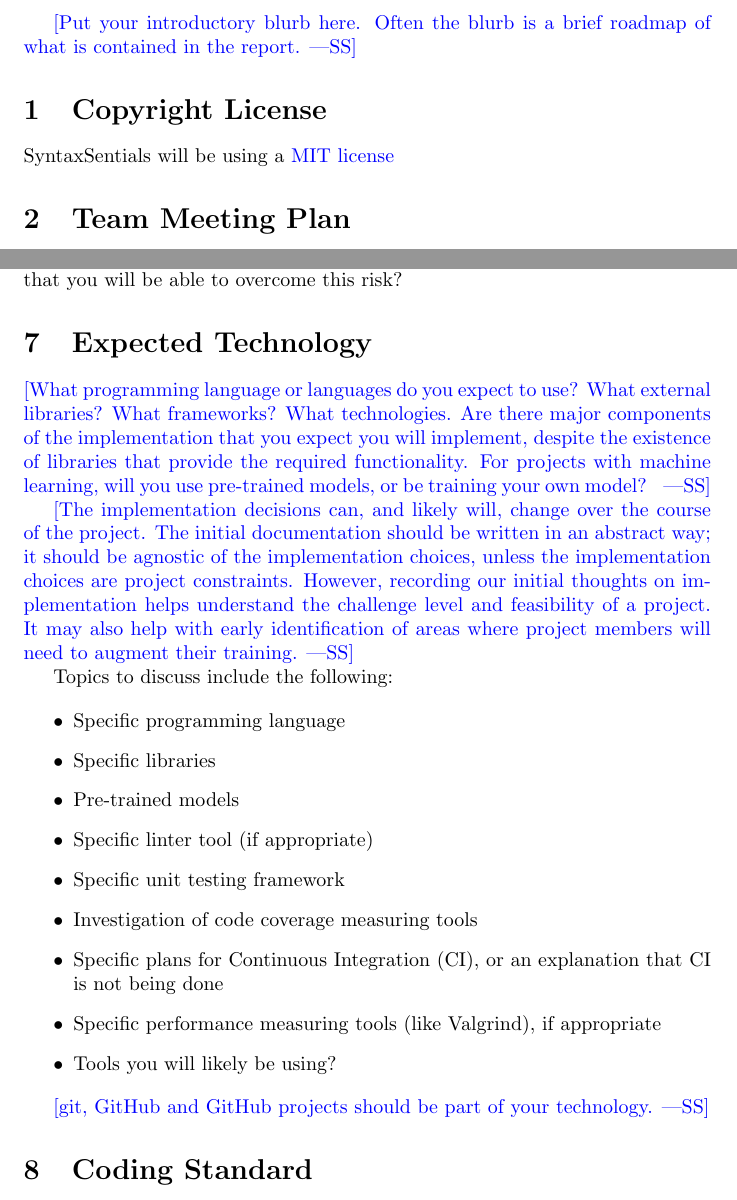
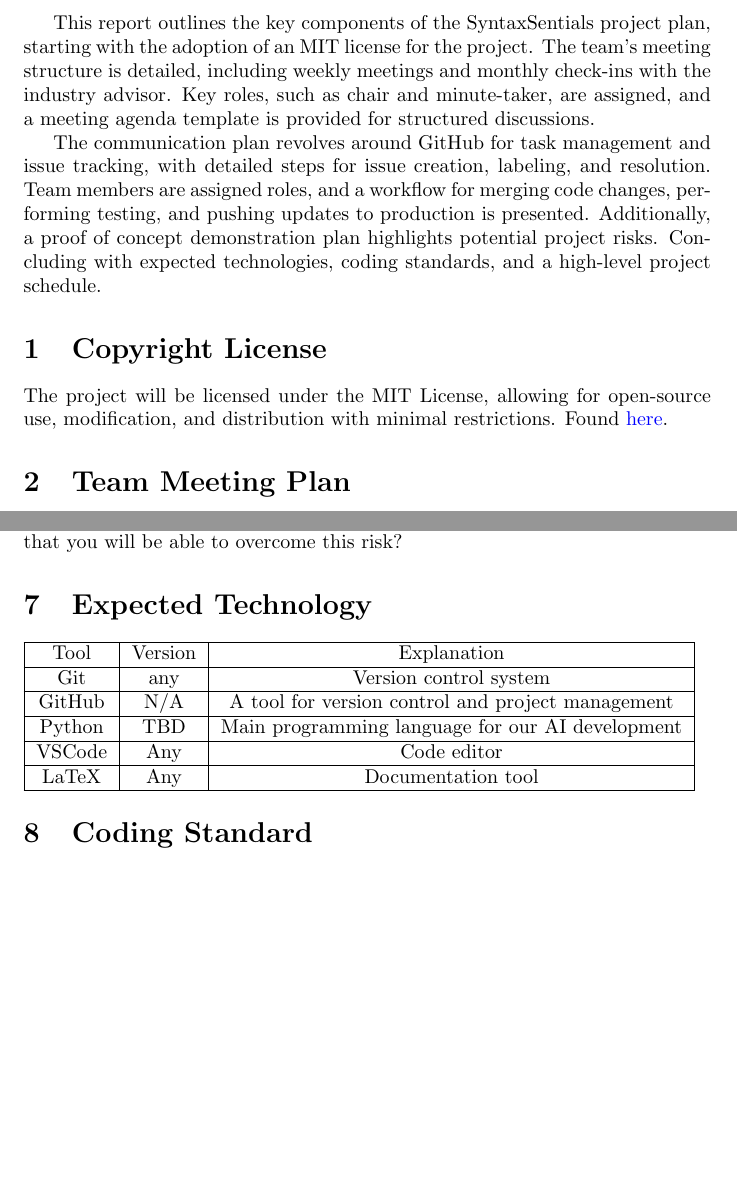
Before and after one commit to lilweege/SyntaxSentinels, a LaTeX document (docs/DevelopmentPlan/DevelopmentPlan.tex): two parts of pages 2 and 6 of 10 before the commit and two parts of pages 2 and 6 of 9 after it, joined at a grey line, cut at the place of the change, the shorter picture padded with empty space. Compiled offline with pdfLaTeX.

Commit message:
feat: add intro and tools

```diff
--- a/docs/DevelopmentPlan/DevelopmentPlan.tex
+++ b/docs/DevelopmentPlan/DevelopmentPlan.tex
@@ -42,8 +42,19 @@ Sept 19 & Lucas Chen & Start template\\
 
 \newpage{}
 
-\wss{Put your introductory blurb here.  Often the blurb is a brief roadmap of
-what is contained in the report.}
+This report outlines the key components of the SyntaxSentials project plan,
+starting with the adoption of an MIT license for the project. The team's meeting
+structure is detailed, including weekly meetings and monthly check-ins with the
+industry advisor. Key roles, such as chair and minute-taker, are assigned, and a
+meeting agenda template is provided for structured discussions.
+
+The communication plan revolves around GitHub for task management and issue
+tracking, with detailed steps for issue creation, labeling, and resolution.
+Team members are assigned roles, and a workflow for merging code changes,
+performing testing, and pushing updates to production is presented. Additionally,
+a proof of concept demonstration plan highlights potential project risks. Concluding
+with expected technologies, coding standards, and a high-level project
+schedule.
 
 % \section{Confidential Information?}
 
@@ -60,16 +71,20 @@ what is contained in the report.}
 % required to sign the ``Intellectual Property Guide Acknowledgement.''}
 
 \section{Copyright License}
-
-SyntaxSentials will be using a \href{https://github.com/lilweege/SyntaxSentinels?tab=License-1-ov-file#}{MIT license}
+The project will be licensed under the MIT License, allowing for open-source use, modification,
+and distribution with minimal restrictions. Found \href{https://github.com/lilweege/SyntaxSentinels?tab=License-1-ov-file#}{here}.
 
 \section{Team Meeting Plan}
 
-The team will meet for at least 4 hours every week, 2 hours during the allotted tutorial time on Monday at 2:30 pm. Precise location will be open
-but the meeting will be virtually, otherwise on McMaster University campus. the other 2 hours allotted would be done virtually over the weekend.
+The team will meet for at least 4 hours every week, 2 hours during the allotted tutorial
+time on Monday at 2:30 pm. Precise location will be open but the meeting will be virtually,
+otherwise on McMaster University campus. the other 2 hours allotted would be done virtually over the weekend.
 
 
-Meetings will be scheduled with our industry advisor depending on their schedule virtually. The plan is to meet for at least 4 hours every month for guidance and to confirm that the team is on the right track. We hope to meet with our advisor for at least 1 hour at the end of every month for a recap. In person meetings with our advisor will be conducted depending on their availability.
+Meetings will be scheduled with our industry advisor depending on their schedule virtually.
+The plan is to meet for at least 4 hours every month for guidance and to confirm that the team
+is on the right track. We hope to meet with our advisor for at least 1 hour at the end of every
+month for a recap. In person meetings with our advisor will be conducted depending on their availability.
 
 \subsection*{Roles}
 
@@ -231,37 +265,36 @@ you will be able to overcome this risk?
 
 \section{Expected Technology}
 
-\wss{What programming language or languages do you expect to use?  What external
-libraries?  What frameworks?  What technologies.  Are there major components of
-the implementation that you expect you will implement, despite the existence of
-libraries that provide the required functionality.  For projects with machine
-learning, will you use pre-trained models, or be training your own model?  }
+% \wss{What programming language or languages do you expect to use?  What external
+% libraries?  What frameworks?  What technologies.  Are there major components of
+% the implementation that you expect you will implement, despite the existence of
+% libraries that provide the required functionality.  For projects with machine
+% learning, will you use pre-trained models, or be training your own model?  }
 
-\wss{The implementation decisions can, and likely will, change over the course
-of the project.  The initial documentation should be written in an abstract way;
-it should be agnostic of the implementation choices, unless the implementation
-choices are project constraints.  However, recording our initial thoughts on
-implementation helps understand the challenge level and feasibility of a
-project.  It may also help with early identification of areas where project
-members will need to augment their training.}
+% \wss{The implementation decisions can, and likely will, change over the course
+% of the project.  The initial documentation should be written in an abstract way;
+% it should be agnostic of the implementation choices, unless the implementation
+% choices are project constraints.  However, recording our initial thoughts on
+% implementation helps understand the challenge level and feasibility of a
+% project.  It may also help with early identification of areas where project
+% members will need to augment their training.}
 
-Topics to discuss include the following:
+\begin{tabular}{|c|c|c|}
+\hline
+Tool   & Version & Explanation                                          \\
+\hline
+Git   & any  & Version control system                                   \\
+\hline
+GitHub & N/A     & A tool for version control and project management    \\
+\hline
+Python & TBD     & Main programming language for our AI development     \\
+\hline
+VSCode & Any     & Code editor                                          \\
+\hline
+LaTeX  & Any     & Documentation tool                                   \\
+\hline
+\end{tabular}
 
-\begin{itemize}
-\item Specific programming language
-\item Specific libraries
-\item Pre-trained models
-\item Specific linter tool (if appropriate)
-\item Specific unit testing framework
-\item Investigation of code coverage measuring tools
-\item Specific plans for Continuous Integration (CI), or an explanation that CI
-  is not being done
-\item Specific performance measuring tools (like Valgrind), if
-  appropriate
-\item Tools you will likely be using?
-\end{itemize}
-
-\wss{git, GitHub and GitHub projects should be part of your technology.}
 \section{Coding Standard}
 This project will use linter and PEP8 to ensure code quality is maintained and is readable to others.
 
```
Also changed, not shown: docs/DevelopmentPlan/DevelopmentPlan.pdf, docs/DevelopmentPlan/DevelopmentPlan.tex (33 more changed lines).
